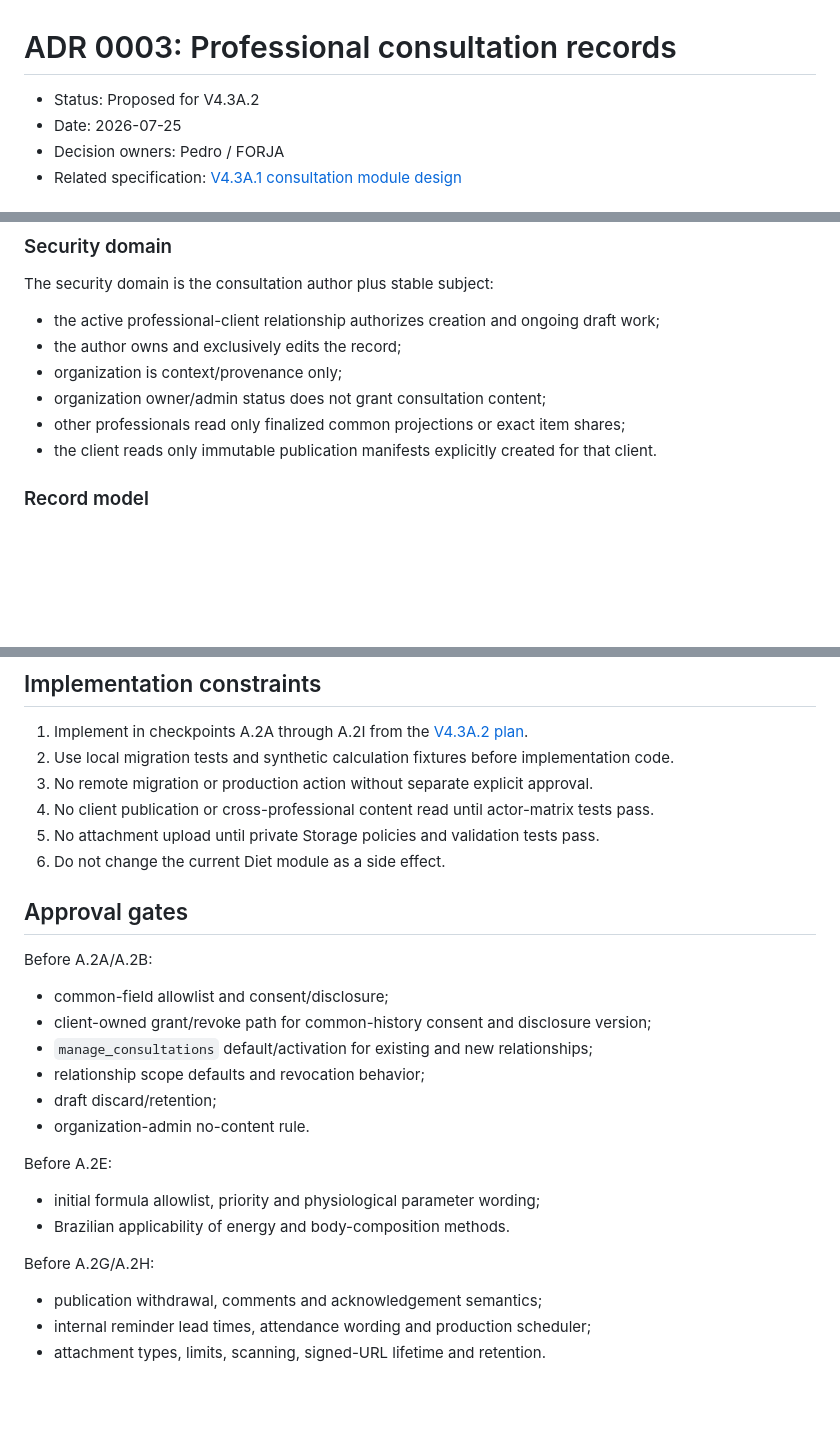
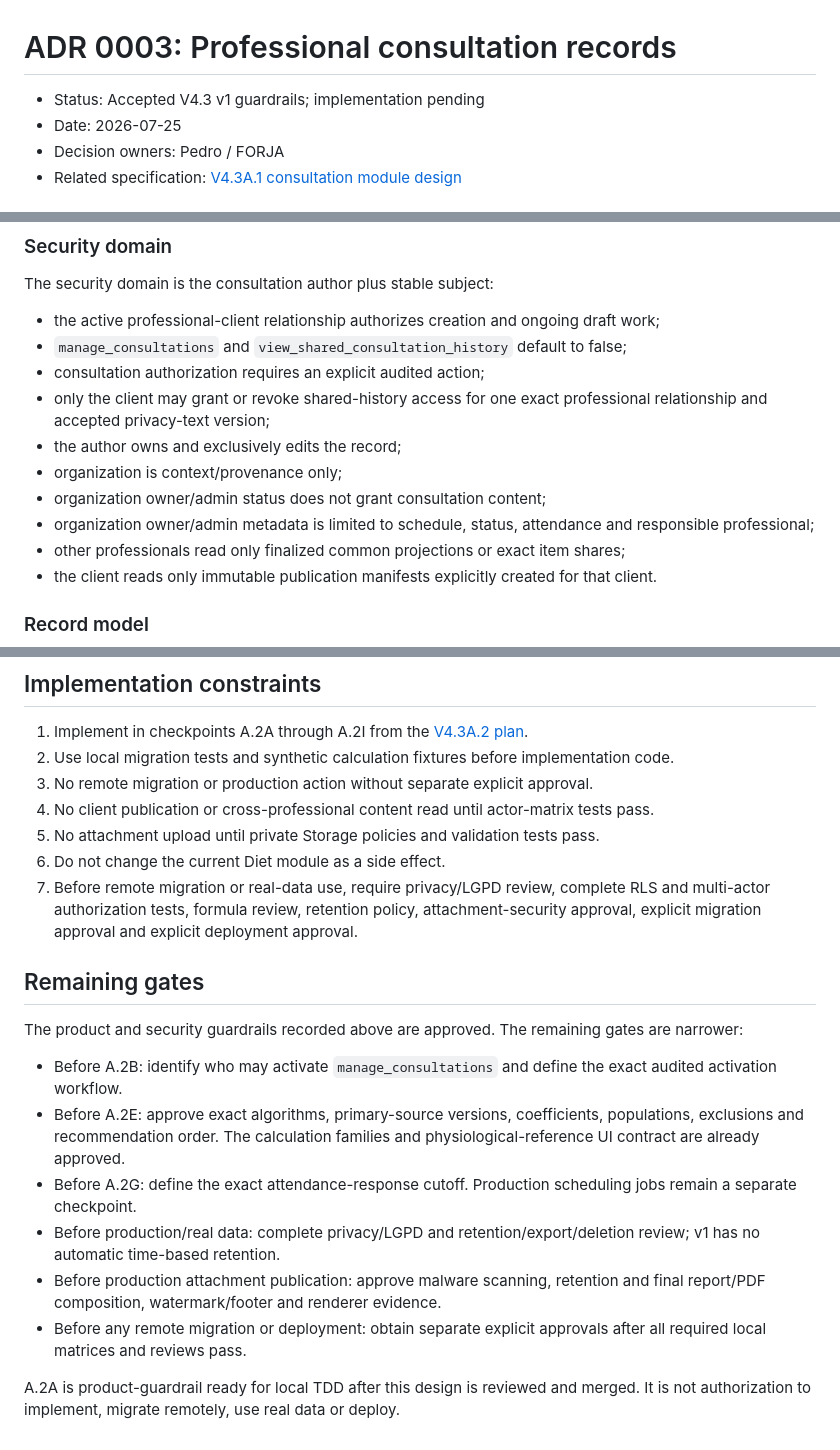
Before and after one commit to Pedroasz/Forja, a Markdown page: docs/adr/0003-professional-consultation-records.md, 3 parts joined by grey strips. Drawn GitHub-style; blank space fills up the shorter version.

Commit message:
docs: approve consultation security guardrails

```diff
--- a/docs/adr/0003-professional-consultation-records.md
+++ b/docs/adr/0003-professional-consultation-records.md
@@ -1,6 +1,6 @@
 # ADR 0003: Professional consultation records
 
-- Status: Proposed for V4.3A.2
+- Status: Accepted V4.3 v1 guardrails; implementation pending
 - Date: 2026-07-25
 - Decision owners: Pedro / FORJA
 - Related specification: [V4.3A.1 consultation module design](../superpowers/specs/2026-07-25-v4.3a1-consultation-module-design.md)
@@ -33,9 +33,13 @@ Adopt a **relational consultation core with canonical immutable versioned snapsh
 The security domain is the consultation author plus stable subject:
 
 - the active professional-client relationship authorizes creation and ongoing draft work;
+- `manage_consultations` and `view_shared_consultation_history` default to false;
+- consultation authorization requires an explicit audited action;
+- only the client may grant or revoke shared-history access for one exact professional relationship and accepted privacy-text version;
 - the author owns and exclusively edits the record;
 - organization is context/provenance only;
 - organization owner/admin status does not grant consultation content;
+- organization owner/admin metadata is limited to schedule, status, attendance and responsible professional;
 - other professionals read only finalized common projections or exact item shares;
 - the client reads only immutable publication manifests explicitly created for that client.
 
@@ -191,25 +207,17 @@ The current relationship metadata may be visible to organization admins, but con
 4. No client publication or cross-professional content read until actor-matrix tests pass.
 5. No attachment upload until private Storage policies and validation tests pass.
 6. Do not change the current Diet module as a side effect.
+7. Before remote migration or real-data use, require privacy/LGPD review, complete RLS and multi-actor authorization tests, formula review, retention policy, attachment-security approval, explicit migration approval and explicit deployment approval.
 
-## Approval gates
+## Remaining gates
 
-Before A.2A/A.2B:
+The product and security guardrails recorded above are approved. The remaining gates are narrower:
 
-- common-field allowlist and consent/disclosure;
-- client-owned grant/revoke path for common-history consent and disclosure version;
-- `manage_consultations` default/activation for existing and new relationships;
-- relationship scope defaults and revocation behavior;
-- draft discard/retention;
-- organization-admin no-content rule.
+- Before A.2B: identify who may activate `manage_consultations` and define the exact audited activation workflow.
+- Before A.2E: approve exact algorithms, primary-source versions, coefficients, populations, exclusions and recommendation order. The calculation families and physiological-reference UI contract are already approved.
+- Before A.2G: define the exact attendance-response cutoff. Production scheduling jobs remain a separate checkpoint.
+- Before production/real data: complete privacy/LGPD and retention/export/deletion review; v1 has no automatic time-based retention.
+- Before production attachment publication: approve malware scanning, retention and final report/PDF composition, watermark/footer and renderer evidence.
+- Before any remote migration or deployment: obtain separate explicit approvals after all required local matrices and reviews pass.
 
-Before A.2E:
-
-- initial formula allowlist, priority and physiological parameter wording;
-- Brazilian applicability of energy and body-composition methods.
-
-Before A.2G/A.2H:
-
-- publication withdrawal, comments and acknowledgement semantics;
-- internal reminder lead times, attendance wording and production scheduler;
-- attachment types, limits, scanning, signed-URL lifetime and retention.
+A.2A is product-guardrail ready for local TDD after this design is reviewed and merged. It is not authorization to implement, migrate remotely, use real data or deploy.
```
Also changed, not shown: other parts of docs/adr/0003-professional-consultation-records.md (+17 -5 lines), 2 other files.
